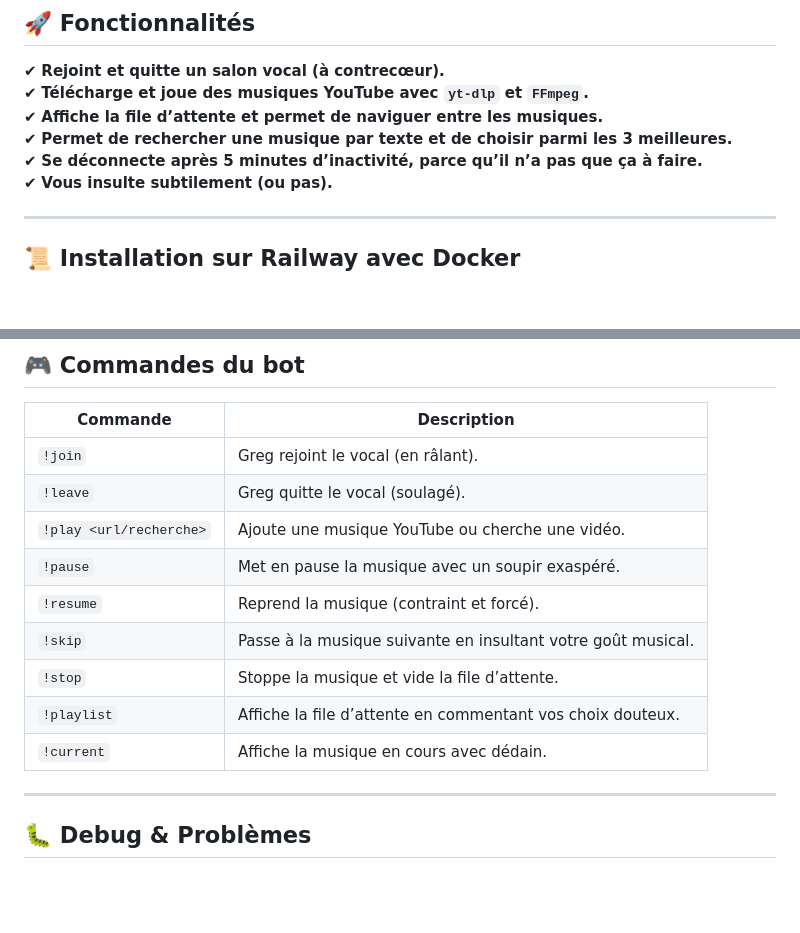
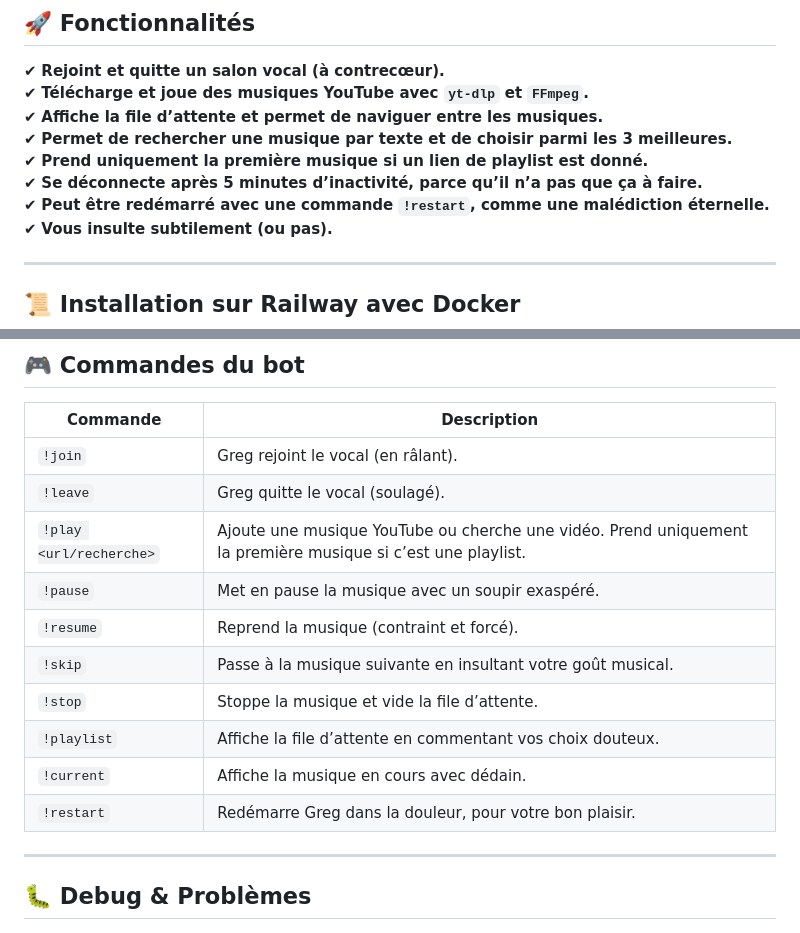
Before and after one commit to Paul-Berdier/GregLeConsanguin, a Markdown page: README.md, 2 parts joined by grey strips. GitHub-like rendering; blank space fills up the shorter version.

Commit message:
read me à jour

```diff
--- a/README.md
+++ b/README.md
@@ -11,7 +11,9 @@
 ✔ **Télécharge et joue des musiques YouTube avec `yt-dlp` et `FFmpeg`.**
 ✔ **Affiche la file d’attente et permet de naviguer entre les musiques.**
 ✔ **Permet de rechercher une musique par texte et de choisir parmi les 3 meilleures.**
+✔ **Prend uniquement la première musique si un lien de playlist est donné.**
 ✔ **Se déconnecte après 5 minutes d’inactivité, parce qu’il n’a pas que ça à faire.**
+✔ **Peut être redémarré avec une commande `!restart`, comme une malédiction éternelle.**
 ✔ **Vous insulte subtilement (ou pas).**
 
 ---
@@ -101,13 +103,14 @@ railway run ffmpeg -version
 |----------|------------|
 | `!join` | Greg rejoint le vocal (en râlant). |
 | `!leave` | Greg quitte le vocal (soulagé). |
-| `!play <url/recherche>` | Ajoute une musique YouTube ou cherche une vidéo. |
+| `!play <url/recherche>` | Ajoute une musique YouTube ou cherche une vidéo. Prend uniquement la première musique si c’est une playlist. |
 | `!pause` | Met en pause la musique avec un soupir exaspéré. |
 | `!resume` | Reprend la musique (contraint et forcé). |
 | `!skip` | Passe à la musique suivante en insultant votre goût musical. |
 | `!stop` | Stoppe la musique et vide la file d’attente. |
 | `!playlist` | Affiche la file d’attente en commentant vos choix douteux. |
 | `!current` | Affiche la musique en cours avec dédain. |
+| `!restart` | Redémarre Greg dans la douleur, pour votre bon plaisir. |
 
 ---
 
```
